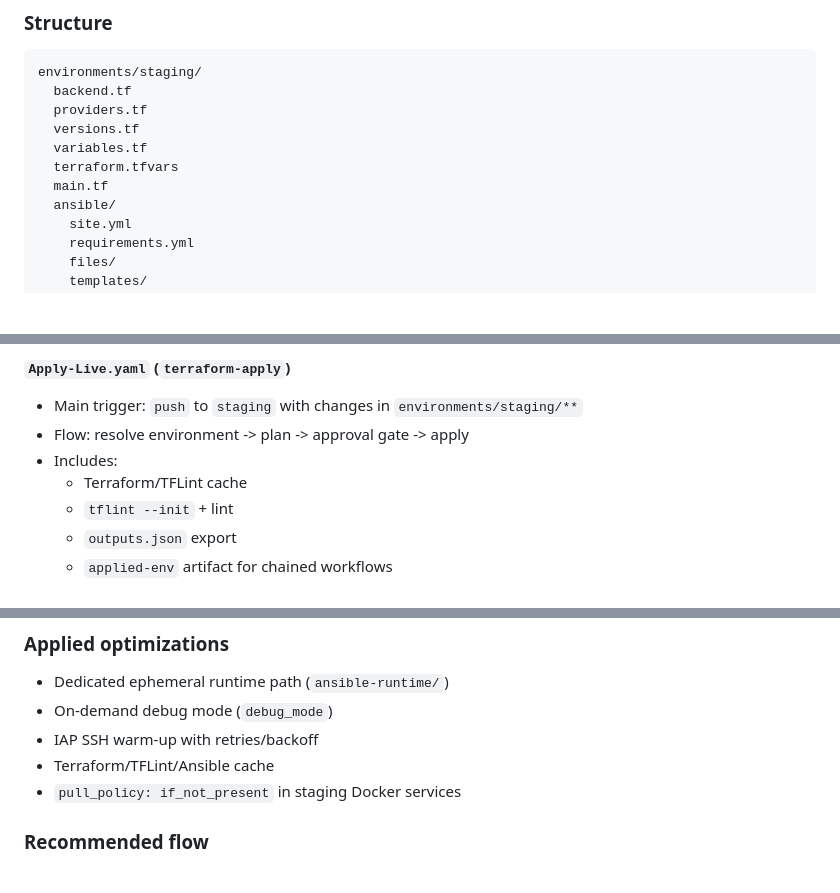
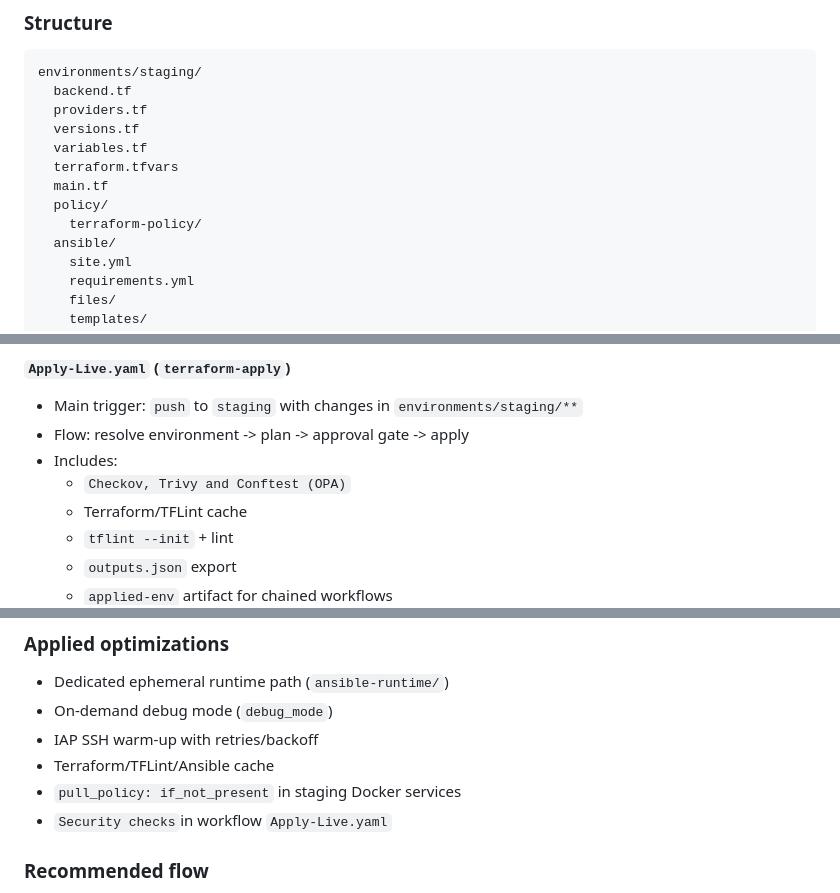
Before and after one commit to S4M73l09/GCS-Infra-Live, a Markdown page: README.en.md, 3 parts joined by grey strips. GitHub-like rendering; blank space fills up the shorter version.

Commit message:
Added Security checks in README.md and README.en.md

```diff
--- a/README.en.md
+++ b/README.en.md
@@ -32,6 +32,8 @@ environments/staging/
   variables.tf
   terraform.tfvars
   main.tf
+  policy/
+    terraform-policy/
   ansible/
     site.yml
     requirements.yml
@@ -86,6 +88,7 @@ Important paths:
 - Main trigger: `push` to `staging` with changes in `environments/staging/**`
 - Flow: resolve environment -> plan -> approval gate -> apply
 - Includes:
+  - `Checkov, Trivy and Conftest (OPA)`
   - Terraform/TFLint cache
   - `tflint --init` + lint
   - `outputs.json` export
@@ -108,6 +111,7 @@ Important paths:
 - IAP SSH warm-up with retries/backoff
 - Terraform/TFLint/Ansible cache
 - `pull_policy: if_not_present` in staging Docker services
+- `Security checks`in workflow `Apply-Live.yaml`
 
 ### Recommended flow
 
```
Also changed, not shown: README.md (+4 -0 lines).
